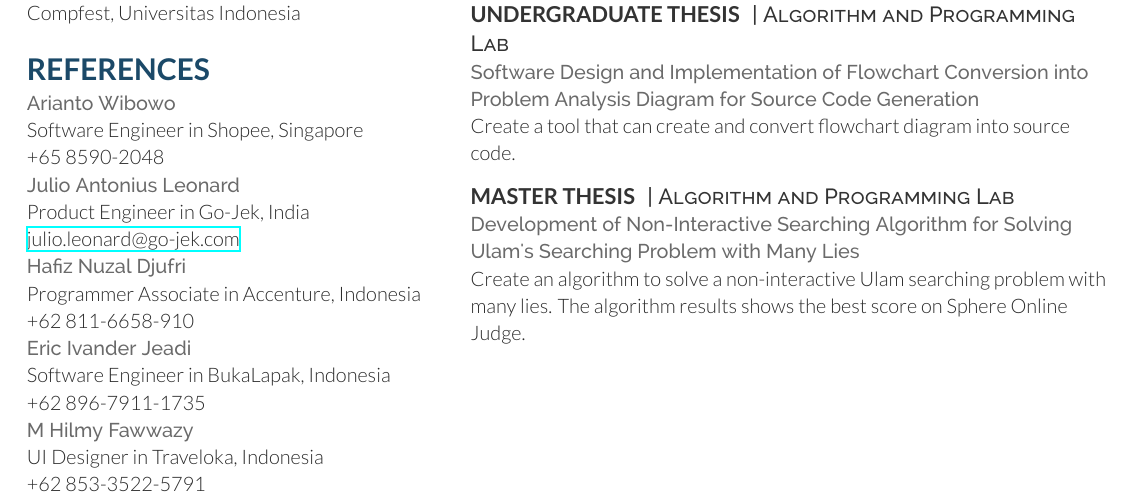
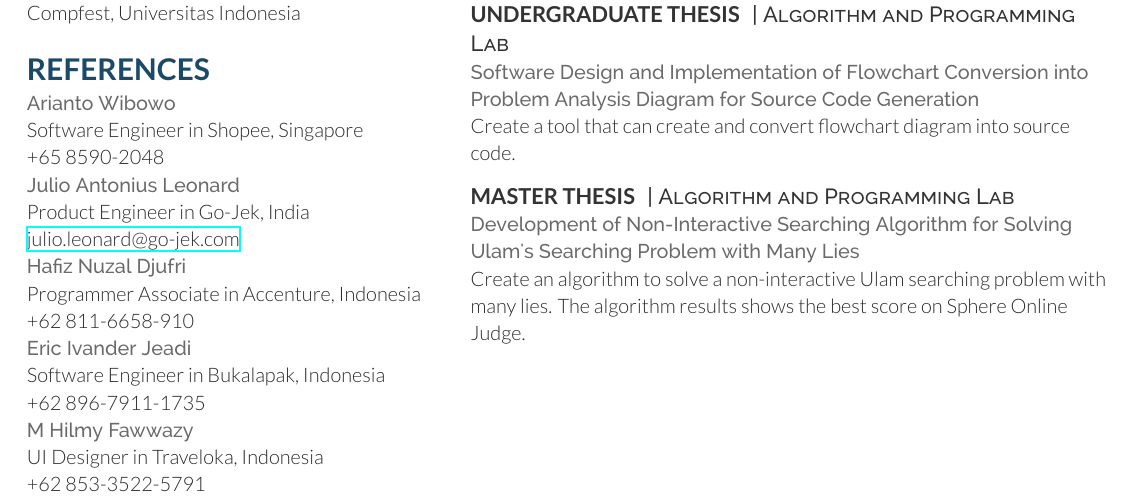
Before and after one commit to rafgugi/cv, a LaTeX CV (cv.tex): part of page 2 of 2, cut so that both start at the same text. Compiled offline with XeLaTeX.

Commit message:
fix wrong spelling bukalapak

```diff
--- a/cv.tex
+++ b/cv.tex
@@ -240,7 +237,7 @@ Android \textbullet{} Network
   Programmer Associate in Accenture, Indonesia\\
   +62 811-6658-910\\
 \location{Eric Ivander Jeadi}
-  Software Engineer in BukaLapak, Indonesia\\
+  Software Engineer in Bukalapak, Indonesia\\
   +62 896-7911-1735\\
 \location{M Hilmy Fawwazy}
   UI Designer in Traveloka, Indonesia\\
```
Also changed, not shown: cv.tex (3 more changed lines).
